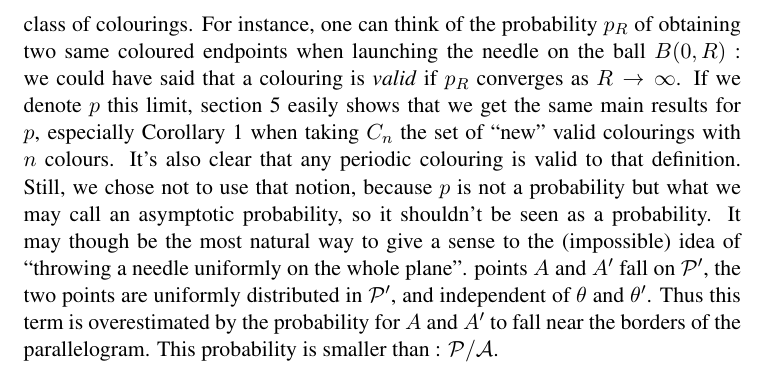
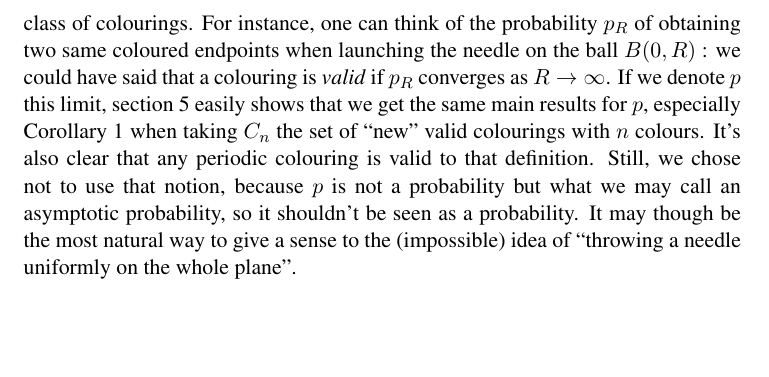
Before and after one commit to mheinric/Tiling, a LaTeX paper (Tiling.tex): part of page 10 of 10, cut so that both start at the same text, the shorter picture padded with empty space. Compiled offline with pdfLaTeX.

Commit message:
toutatis

```diff
--- a/Tiling.tex
+++ b/Tiling.tex
@@ -452,6 +452,5 @@ definition. Still, we chose not to use that notion, because $p$ is not a
 probability but what we may call an asymptotic probability, so it shouldn't be
 seen as a probability. It may though be the most natural way to give a sense to
 the (impossible) idea of ``throwing a needle uniformly on the whole plane''.
-points $A$ and $A'$ fall on $\mathcal{P'}$, the two points are uniformly distributed in $\mathcal{P'}$, and independent of $\theta$ and $\theta'$. Thus this term is overestimated by the probability for $A$ and $A'$ to fall near the borders of the parallelogram. This probability is smaller than : $\mathcal{P}/\mathcal{A}$.
 
 \end{document}
```
